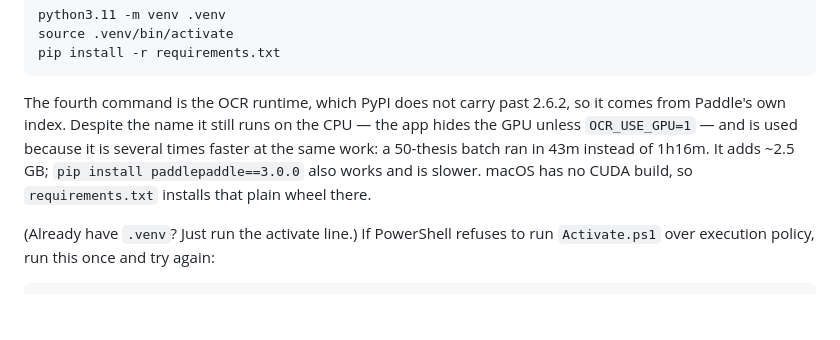
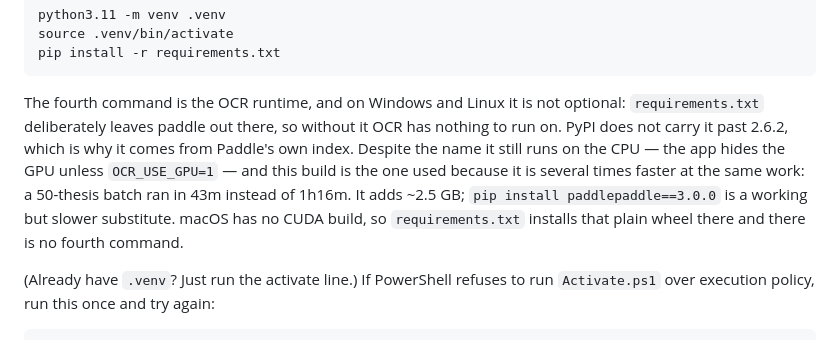
Before and after one commit to utkdigitalinitiatives/td-processing, a Markdown page: ocr_pipeline_studio/INSTRUCTIONS.md, the part around the change. Drawn GitHub-style; blank space fills up the shorter version.

Commit message:
Put the paddle install in the quickstart, where it is required
requirements.txt installs paddlepaddle on macOS only, so on Windows the
README's four commands left paddleocr with no runtime under it: the app opened
and then failed the moment OCR started. The quickstart now carries the fifth
command, and INSTRUCTIONS says outright that it is not optional there instead
of presenting it as the faster of two choices.

````diff
--- a/ocr_pipeline_studio/INSTRUCTIONS.md
+++ b/ocr_pipeline_studio/INSTRUCTIONS.md
@@ -31,13 +31,15 @@ source .venv/bin/activate
 pip install -r requirements.txt
 ```
 
-The fourth command is the OCR runtime, which PyPI does not carry past 2.6.2,
-so it comes from Paddle's own index. Despite the name it still runs on the
-CPU — the app hides the GPU unless `OCR_USE_GPU=1` — and is used because it is
-several times faster at the same work: a 50-thesis batch ran in 43m instead of
-1h16m. It adds ~2.5 GB; `pip install paddlepaddle==3.0.0` also works and is
-slower. macOS has no CUDA build, so `requirements.txt` installs that plain
-wheel there.
+The fourth command is the OCR runtime, and on Windows and Linux it is not
+optional: `requirements.txt` deliberately leaves paddle out there, so without
+it OCR has nothing to run on. PyPI does not carry it past 2.6.2, which is why
+it comes from Paddle's own index. Despite the name it still runs on the CPU —
+the app hides the GPU unless `OCR_USE_GPU=1` — and this build is the one used
+because it is several times faster at the same work: a 50-thesis batch ran in
+43m instead of 1h16m. It adds ~2.5 GB; `pip install paddlepaddle==3.0.0` is a
+working but slower substitute. macOS has no CUDA build, so `requirements.txt`
+installs that plain wheel there and there is no fourth command.
 
 (Already have `.venv`? Just run the activate line.) If PowerShell refuses to
 run `Activate.ps1` over execution policy, run this once and try again:
````
Also changed, not shown: ocr_pipeline_studio/README.md (+7 -0 lines).
